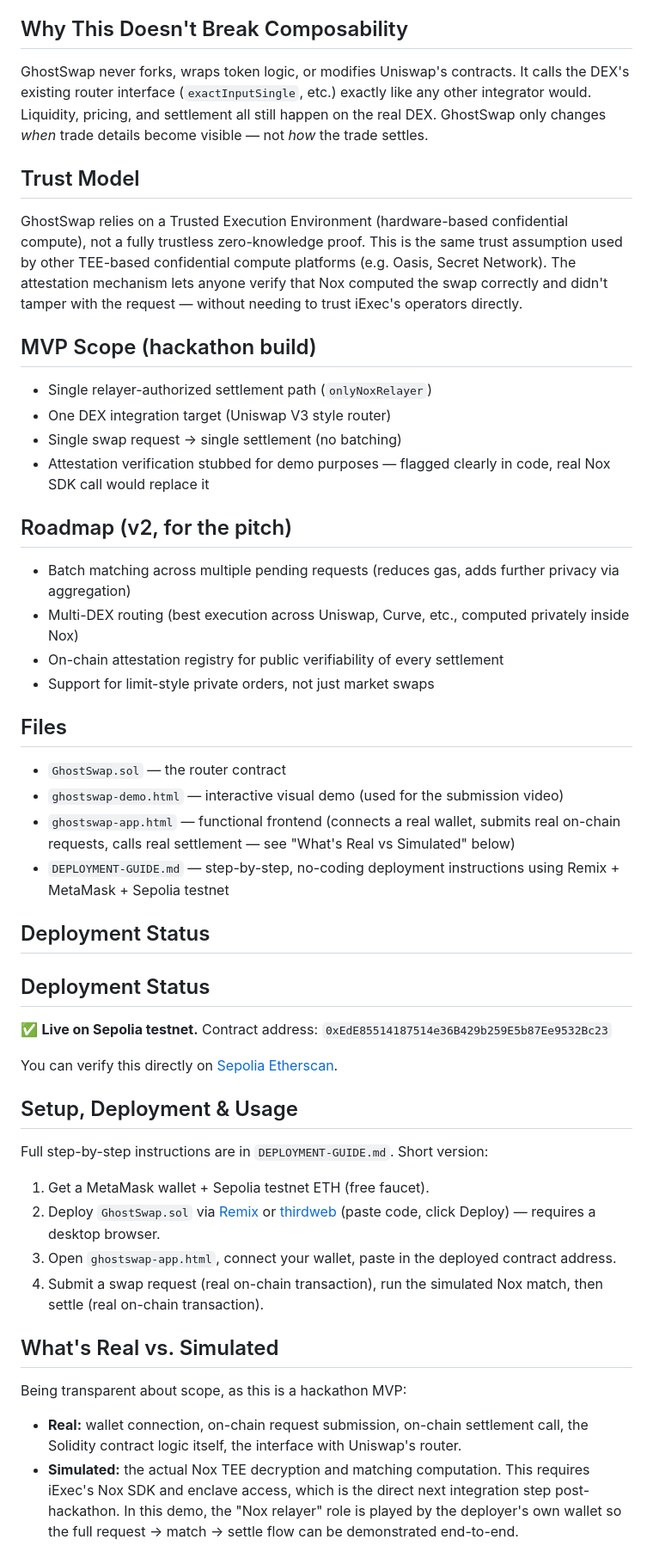
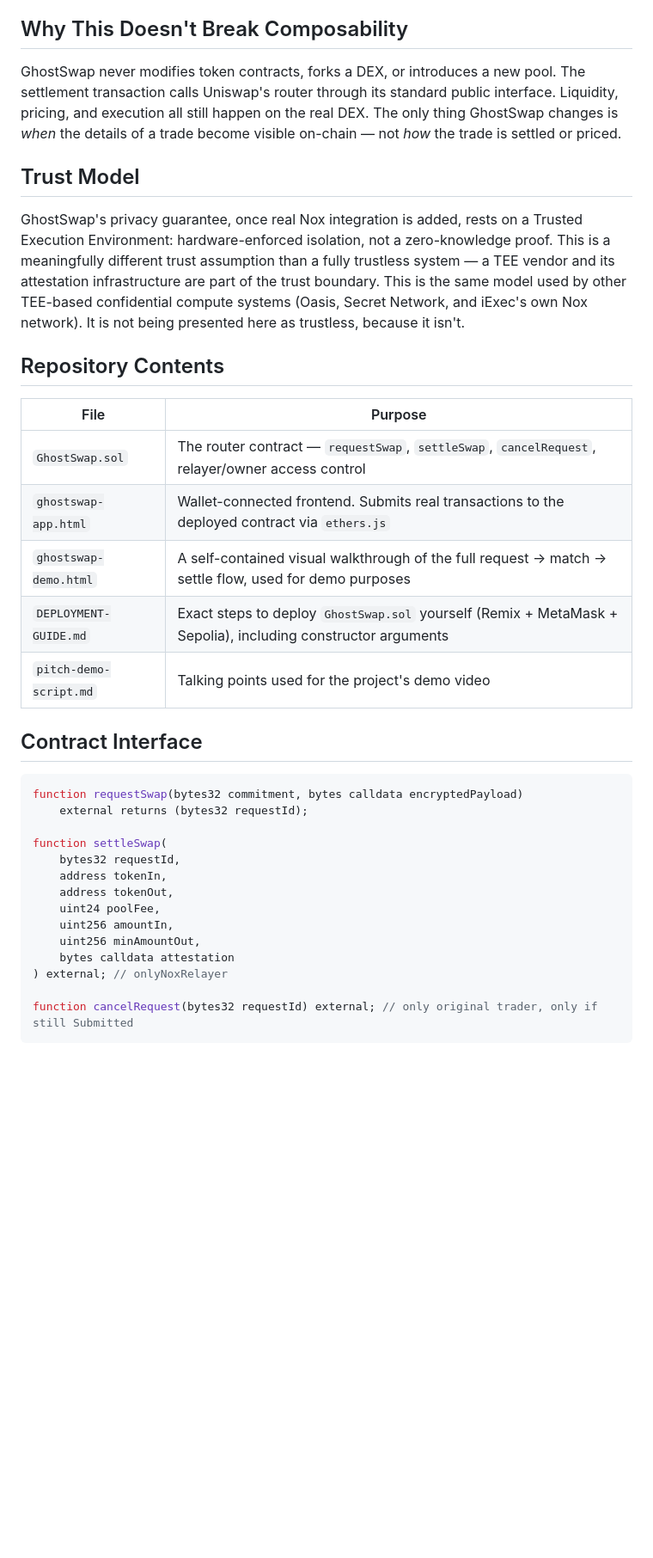
Before and after one commit to DdDob/ghostswap, a Markdown page: README.md, the part around one of its changes. Shown at 86% size. Drawn GitHub-style; blank space fills up the shorter version.

````diff
--- a/README.md
+++ b/README.md
@@ -16,43 +42,38 @@ GhostSwap sits *in front of* an existing DEX as a thin privacy layer:
 
 ## Why This Doesn't Break Composability
-GhostSwap never forks, wraps token logic, or modifies Uniswap's contracts. It calls the DEX's existing router interface (`exactInputSingle`, etc.) exactly like any other integrator would. Liquidity, pricing, and settlement all still happen on the real DEX. GhostSwap only changes *when* trade details become visible — not *how* the trade settles.
+
+GhostSwap never modifies token contracts, forks a DEX, or introduces a new pool. The settlement transaction calls Uniswap's router through its standard public interface. Liquidity, pricing, and execution all still happen on the real DEX. The only thing GhostSwap changes is *when* the details of a trade become visible on-chain — not *how* the trade is settled or priced.
 
 ## Trust Model
-GhostSwap relies on a Trusted Execution Environment (hardware-based confidential compute), not a fully trustless zero-knowledge proof. This is the same trust assumption used by other TEE-based confidential compute platforms (e.g. Oasis, Secret Network). The attestation mechanism lets anyone verify that Nox computed the swap correctly and didn't tamper with the request — without needing to trust iExec's operators directly.
 
-## MVP Scope (hackathon build)
-- Single relayer-authorized settlement path (`onlyNoxRelayer`)
-- One DEX integration target (Uniswap V3 style router)
-- Single swap request → single settlement (no batching)
-- Attestation verification stubbed for demo purposes — flagged clearly in code, real Nox SDK call would replace it
+GhostSwap's privacy guarantee, once real Nox integration is added, rests on a Trusted Execution Environment: hardware-enforced isolation, not a zero-knowledge proof. This is a meaningfully different trust assumption than a fully trustless system — a TEE vendor and its attestation infrastructure are part of the trust boundary. This is the same model used by other TEE-based confidential compute systems (Oasis, Secret Network, and iExec's own Nox network). It is not being presented here as trustless, because it isn't.
 
-## Roadmap (v2, for the pitch)
-- Batch matching across multiple pending requests (reduces gas, adds further privacy via aggregation)
-- Multi-DEX routing (best execution across Uniswap, Curve, etc., computed privately inside Nox)
-- On-chain attestation registry for public verifiability of every settlement
-- Support for limit-style private orders, not just market swaps
+## Repository Contents
 
-## Files
-- `GhostSwap.sol` — the router contract
-- `ghostswap-demo.html` — interactive visual demo (used for the submission video)
-- `ghostswap-app.html` — functional frontend (connects a real wallet, submits real on-chain requests, calls real settlement — see "What's Real vs Simulated" below)
-- `DEPLOYMENT-GUIDE.md` — step-by-step, no-coding deployment instructions using Remix + MetaMask + Sepolia testnet
+| File | Purpose |
+|---|---|
+| `GhostSwap.sol` | The router contract — `requestSwap`, `settleSwap`, `cancelRequest`, relayer/owner access control |
+| `ghostswap-app.html` | Wallet-connected frontend. Submits real transactions to the deployed contract via `ethers.js` |
+| `ghostswap-demo.html` | A self-contained visual walkthrough of the full request → match → settle flow, used for demo purposes |
+| `DEPLOYMENT-GUIDE.md` | Exact steps to deploy `GhostSwap.sol` yourself (Remix + MetaMask + Sepolia), including constructor arguments |
+| `pitch-demo-script.md` | Talking points used for the project's demo video |
 
-## Deployment Status
-## Deployment Status
-✅ **Live on Sepolia testnet.** Contract address: `0xEdE85514187514e36B429b259E5b87Ee9532Bc23`
+## Contract Interface
 
-You can verify this directly on [Sepolia Etherscan](https://sepolia.etherscan.io/address/0xEdE85514187514e36B429b259E5b87Ee9532Bc23).
+```solidity
+function requestSwap(bytes32 commitment, bytes calldata encryptedPayload)
+    external returns (bytes32 requestId);
 
-## Setup, Deployment & Usage
-Full step-by-step instructions are in `DEPLOYMENT-GUIDE.md`. Short version:
-1. Get a MetaMask wallet + Sepolia testnet ETH (free faucet).
-2. Deploy `GhostSwap.sol` via [Remix](https://remix.ethereum.org) or [thirdweb](https://thirdweb.com/dashboard) (paste code, click Deploy) — requires a desktop browser.
-3. Open `ghostswap-app.html`, connect your wallet, paste in the deployed contract address.
-4. Submit a swap request (real on-chain transaction), run the simulated Nox match, then settle (real on-chain transaction).
+function settleSwap(
+    bytes32 requestId,
+    address tokenIn,
+    address tokenOut,
+    uint24 poolFee,
+    uint256 amountIn,
+    uint256 minAmountOut,
+    bytes calldata attestation
+) external; // onlyNoxRelayer
 
-## What's Real vs. Simulated
-Being transparent about scope, as this is a hackathon MVP:
-- **Real:** wallet connection, on-chain request submission, on-chain settlement call, the Solidity contract logic itself, the interface with Uniswap's router.
-- **Simulated:** the actual Nox TEE decryption and matching computation. This requires iExec's Nox SDK and enclave access, which is the direct next integration step post-hackathon. In this demo, the "Nox relayer" role is played by the deployer's own wallet so the full request → match → settle flow can be demonstrated end-to-end.
+function cancelRequest(bytes32 requestId) external; // only original trader, only if still Submitted
+```
 
````
Also changed, not shown: other parts of README.md (+57 -10 lines).
